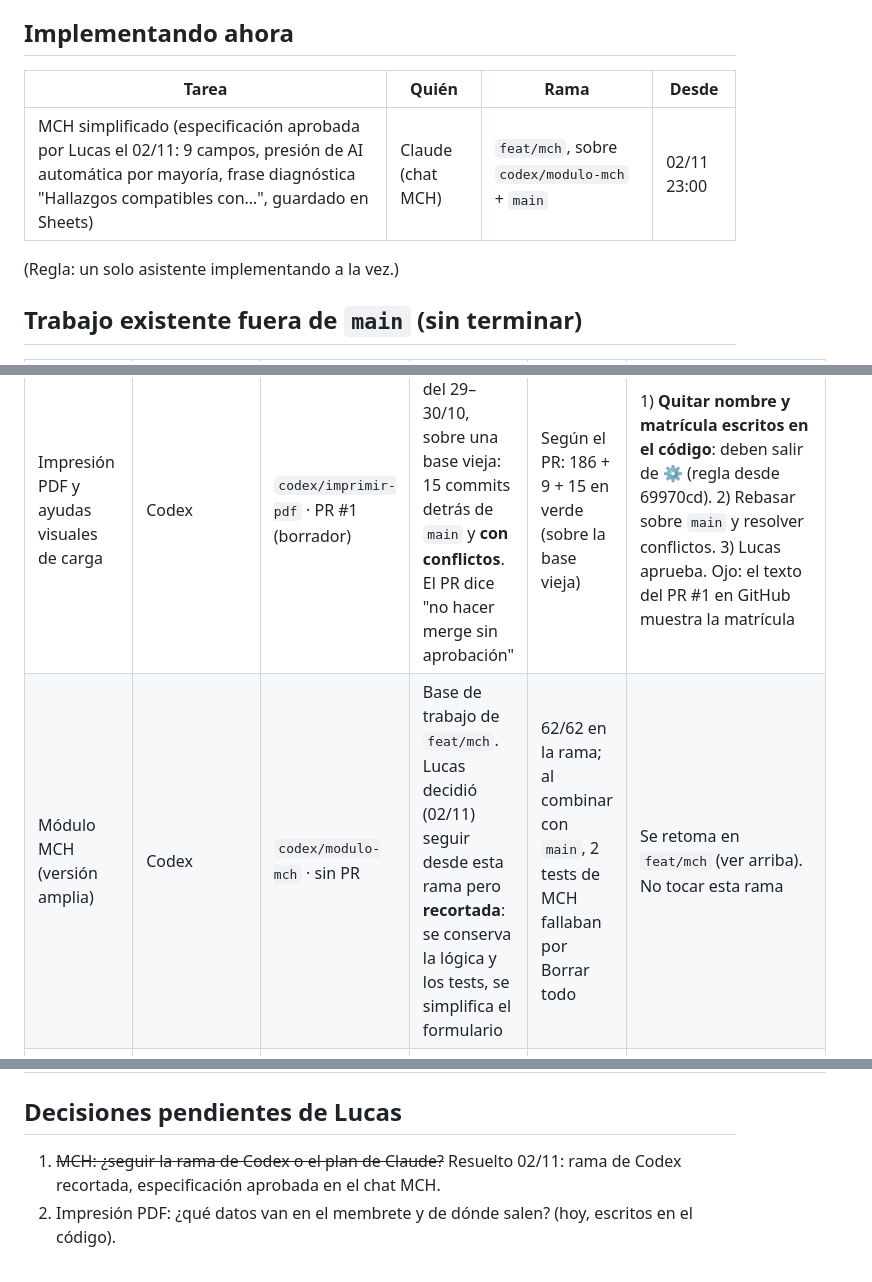
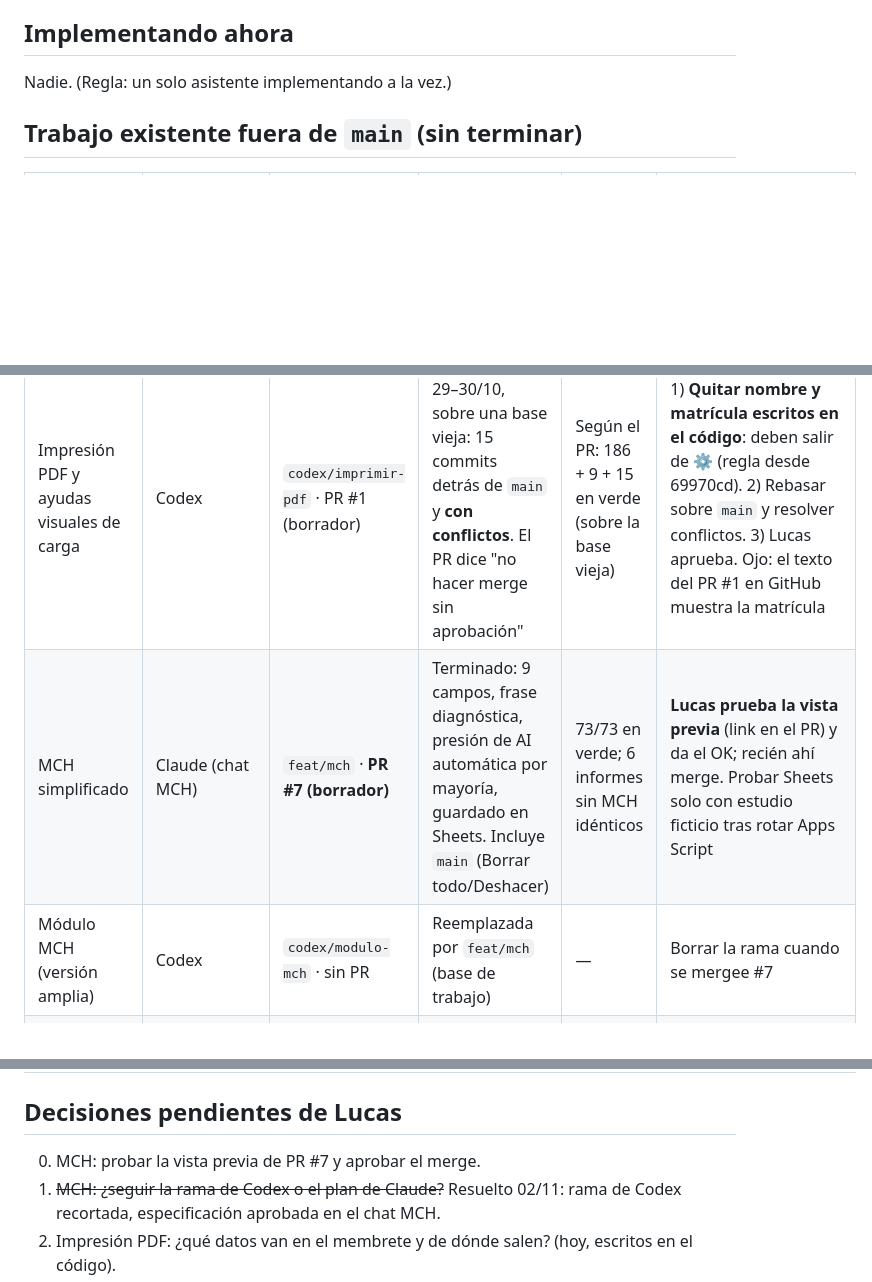
Before and after one commit to shiforobles/calculadora-ecodoppler, a Markdown page: docs/TABLERO.md, 3 parts joined by grey strips. Drawn GitHub-style; blank space fills up the shorter version.

Commit message:
docs(tablero): MCH listo en PR #7 para revisión de Lucas (#8)
Claude-Session: https://claude.ai/code/session_01Mwg67KGsKwiKDEBR4sTBdd

Co-authored-by: Claude <noreply@anthropic.com>

```diff
--- a/docs/TABLERO.md
+++ b/docs/TABLERO.md
@@ -8,23 +8,21 @@ al terminar una tarea (ver `AGENTS.md`).
 
 ## Implementando ahora
 
-| Tarea | Quién | Rama | Desde |
-|---|---|---|---|
-| MCH simplificado (especificación aprobada por Lucas el 02/11: 9 campos, presión de AI automática por mayoría, frase diagnóstica "Hallazgos compatibles con…", guardado en Sheets) | Claude (chat MCH) | `feat/mch`, sobre `codex/modulo-mch` + `main` | 02/11 23:00 |
-
-(Regla: un solo asistente implementando a la vez.)
+Nadie. (Regla: un solo asistente implementando a la vez.)
 
 ## Trabajo existente fuera de `main` (sin terminar)
 
 | Tarea | Responsable | Rama / PR | Estado | Pruebas | Próximo paso |
 |---|---|---|---|---|---|
 | Impresión PDF y ayudas visuales de carga | Codex | `codex/imprimir-pdf` · PR #1 (borrador) | 4 commits del 29–30/10, sobre una base vieja: 15 commits detrás de `main` y **con conflictos**. El PR dice "no hacer merge sin aprobación" | Según el PR: 186 + 9 + 15 en verde (sobre la base vieja) | 1) **Quitar nombre y matrícula escritos en el código**: deben salir de ⚙️ (regla desde 69970cd). 2) Rebasar sobre `main` y resolver conflictos. 3) Lucas aprueba. Ojo: el texto del PR #1 en GitHub muestra la matrícula |
-| Módulo MCH (versión amplia) | Codex | `codex/modulo-mch` · sin PR | Base de trabajo de `feat/mch`. Lucas decidió (02/11) seguir desde esta rama pero **recortada**: se conserva la lógica y los tests, se simplifica el formulario | 62/62 en la rama; al combinar con `main`, 2 tests de MCH fallaban por Borrar todo | Se retoma en `feat/mch` (ver arriba). No tocar esta rama |
+| MCH simplificado | Claude (chat MCH) | `feat/mch` · **PR #7 (borrador)** | Terminado: 9 campos, frase diagnóstica, presión de AI automática por mayoría, guardado en Sheets. Incluye `main` (Borrar todo/Deshacer) | 73/73 en verde; 6 informes sin MCH idénticos | **Lucas prueba la vista previa** (link en el PR) y da el OK; recién ahí merge. Probar Sheets solo con estudio ficticio tras rotar Apps Script |
+| Módulo MCH (versión amplia) | Codex | `codex/modulo-mch` · sin PR | Reemplazada por `feat/mch` (base de trabajo) | — | Borrar la rama cuando se mergee #7 |
 | Refactor: extraer pericardio del informe | Claude (chat "Refactor") | sin rama: patch en ese chat | Hecho como patch sobre 69970cd, sin commit | 83 en verde según ese chat | Subir el patch a una rama (`refactor/pericardio`), rebasar sobre `main`, revisión de Lucas, merge |
 | Seguridad: planilla e historial Git | Lucas | — | Pendiente | — | Despublicar la planilla y rotar Apps Script (`docs/CONFIGURACION-PRIVADA.md`); después limpiar historial. Sin force-push sin OK de Lucas |
 
 ## Decisiones pendientes de Lucas
 
+0. MCH: probar la vista previa de PR #7 y aprobar el merge.
 1. ~~MCH: ¿seguir la rama de Codex o el plan de Claude?~~ Resuelto 02/11: rama de Codex recortada, especificación aprobada en el chat MCH.
 2. Impresión PDF: ¿qué datos van en el membrete y de dónde salen? (hoy, escritos en el código).
 3. AI (Lanús): entre 41 y 42 ml/m² la calculadora Lanús y el informe usan límites distintos para leve/moderada (lo detectó Codex). Es un criterio clínico: decide Lucas.
```
Also changed, not shown: other parts of docs/TABLERO.md (+1 -1 lines).
